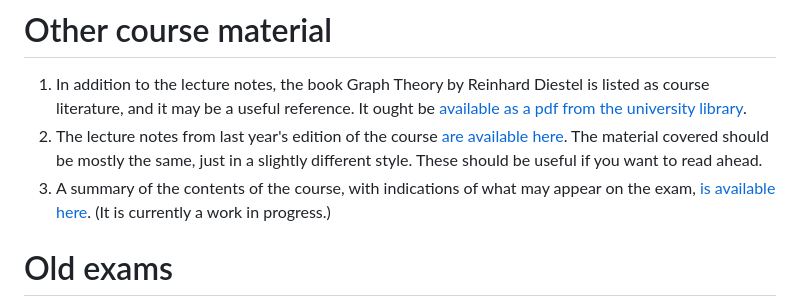
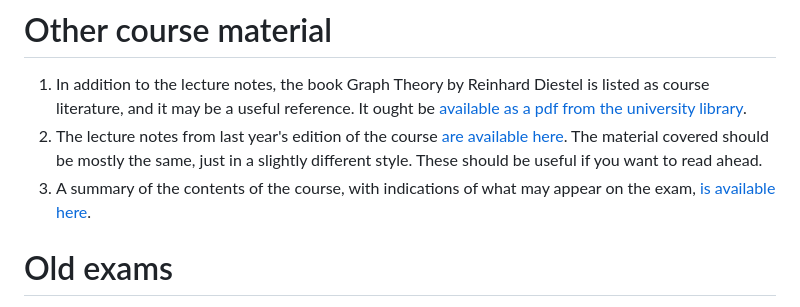
Before and after one commit to vagdur/Grafteori-1MA170, a Markdown page: readme.md, the part around the change. Rendered like a GitHub page.

Commit message:
course summary is finished

```diff
--- a/readme.md
+++ b/readme.md
@@ -27,7 +27,7 @@ Welcome to the course in graph theory at the bachelor's level at Uppsala Univers
 
 1. In addition to the lecture notes, the book Graph Theory by Reinhard Diestel is listed as course literature, and it may be a useful reference. It ought be [available as a pdf from the university library](https://uub.primo.exlibrisgroup.com/discovery/search?tab=Everything&search_scope=MyInst_and_CI&vid=46LIBRIS_UUB:UUB&offset=0&lang=sv&query=isbn,contains,9783642142789).
 2. The lecture notes from last year's edition of the course [are available here](https://vagdur.github.io/Grafteori-1MA170/lectureNotes2022.pdf). The material covered should be mostly the same, just in a slightly different style. These should be useful if you want to read ahead.
-3. A summary of the contents of the course, with indications of what may appear on the exam, [is available here](https://vagdur.github.io/Grafteori-1MA170/course_summary.pdf). (It is currently a work in progress.)
+3. A summary of the contents of the course, with indications of what may appear on the exam, [is available here](https://vagdur.github.io/Grafteori-1MA170/course_summary.pdf).
 
 # Old exams
 
```
